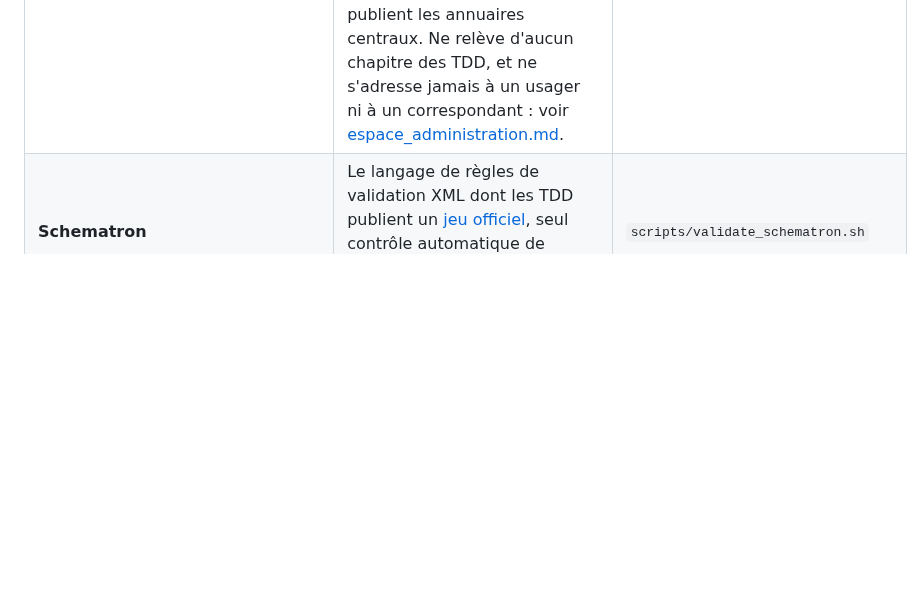
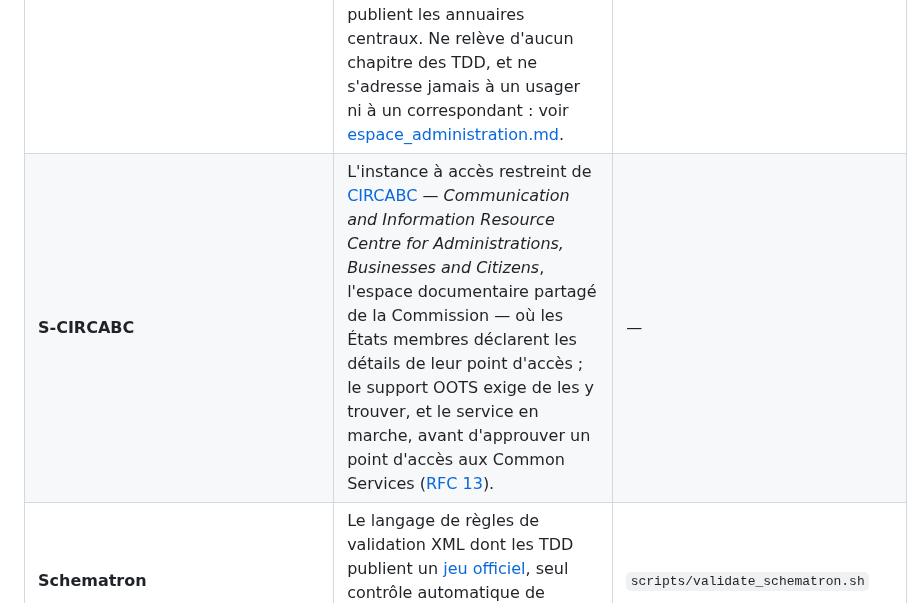
Before and after one commit to numerique-gouv/oots-france, a Markdown page: docs/glossaire.md, the part around the change. GitHub-like rendering; blank space fills up the shorter version.

Commit message:
Ajoute S-CIRCABC au glossaire

```diff
--- a/docs/glossaire.md
+++ b/docs/glossaire.md
@@ -55,6 +55,7 @@ Le code porte les noms anglais des spécifications, la documentation parle fran
 | **Représentant** — `AuthorizedRepresentative`, `AuthorizedRepresentativeLegalPerson` | Le tiers qui agit pour le sujet du justificatif, personne physique ou morale selon le slot employé ; il s'ajoute au sujet dans la requête au lieu de s'y substituer ([chapitre 2.3](https://ec.europa.eu/digital-building-blocks/sites/spaces/TDD/pages/973932915)). | — |
 | **Requêteur** — *Evidence Requester* | Le fournisseur de service qui demande un justificatif pour le compte de l'usager ; c'est le C1 d'une requête. | `EvidenceRequester` |
 | **Espace d'administration** | Les pages `/admin`, par lesquelles l'équipe qui exploite le service suit l'état des échanges, lit le journal de l'article 17 — les seules pages qui montrent des données personnelles —, surveille les jobs de fond et consulte ce que publient les annuaires centraux. Ne relève d'aucun chapitre des TDD, et ne s'adresse jamais à un usager ni à un correspondant : voir [espace_administration.md](espace_administration.md). | `Admin::BaseController` |
+| **S-CIRCABC** | L'instance à accès restreint de [CIRCABC](https://circabc.europa.eu/) — *Communication and Information Resource Centre for Administrations, Businesses and Citizens*, l'espace documentaire partagé de la Commission — où les États membres déclarent les détails de leur point d'accès ; le support OOTS exige de les y trouver, et le service en marche, avant d'approuver un point d'accès aux Common Services ([RFC 13](https://ec.europa.eu/digital-building-blocks/wikis/spaces/SDGOO/pages/805181298/RFC+13+-+Management+of+Access+Services+in+CS+Administration+tool)). | — |
 | **Schematron** | Le langage de règles de validation XML dont les TDD publient un [jeu officiel](https://code.europa.eu/oots/tdd/tdd_chapters/-/tree/2.0.1/OOTS-EDM/sch), seul contrôle automatique de conformité des messages produits ici. | `scripts/validate_schematron.sh` |
 | **SDG** — *Single Digital Gateway* | Le [règlement (UE) 2018/1724](https://eur-lex.europa.eu/legal-content/FR/TXT/HTML/?uri=CELEX:32018R1724) qui fonde OOTS, et le nom du profil XML (`sdg`) que les messages ajoutent à RegRep. | — |
 | **SMP**, **SML** — *Service Metadata Publisher*, *Locator* | La [découverte dynamique](https://ec.europa.eu/digital-building-blocks/sites/spaces/DIGITAL/pages/467117984/SMP+specifications) de l'adresse et des capacités d'un point d'accès, facultative en 2.0 — voir [versions_tdd.md](versions_tdd.md). | — |
```
